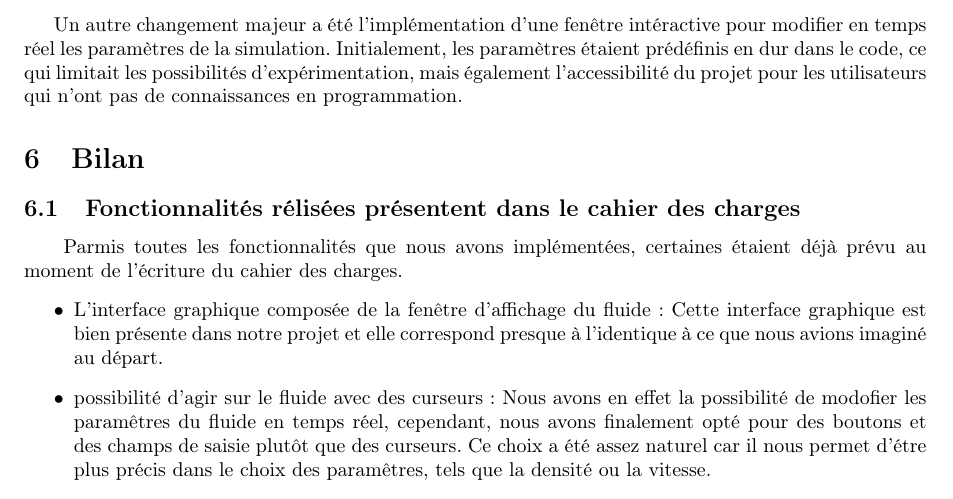
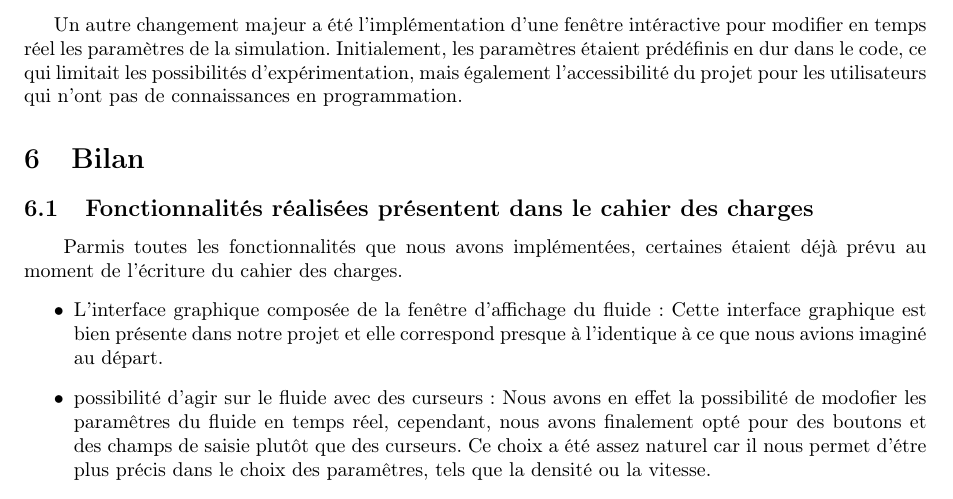
Before and after one commit to Triplaqs/Fluid-Simulation, a LaTeX paper (Documents/Rapport_final.tex): part of page 23 of 24, cut so that both start at the same text. Compiled offline with pdfLaTeX.

Commit message:
faute de frappe

```diff
--- a/Documents/Rapport_final.tex
+++ b/Documents/Rapport_final.tex
@@ -1068,7 +1068,7 @@ Initialement, les paramètres étaient prédéfinis en dur dans le code, ce qui
 \section{Bilan}
 
 %6.1     SAURANE
-\subsection{Fonctionnalités rélisées présentent dans le cahier des charges}
+\subsection{Fonctionnalités réalisées présentent dans le cahier des charges}
 
 
 \hspace*{\parindent} Parmis toutes les fonctionnalités que nous avons implémentées, certaines étaient déjà prévu au moment de l'écriture du cahier des charges.
```
Also changed, not shown: Documents/Rapport_final.pdf.
